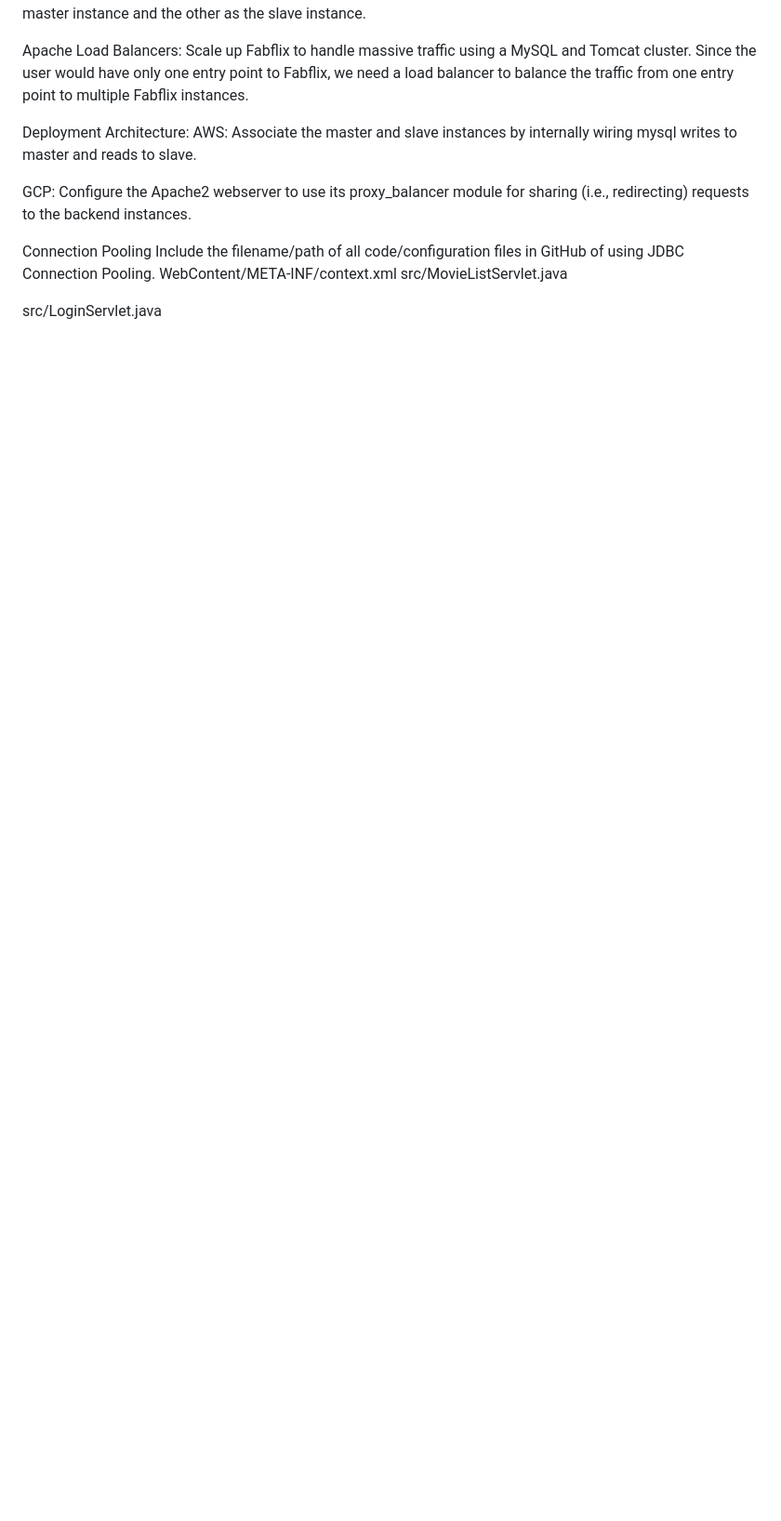
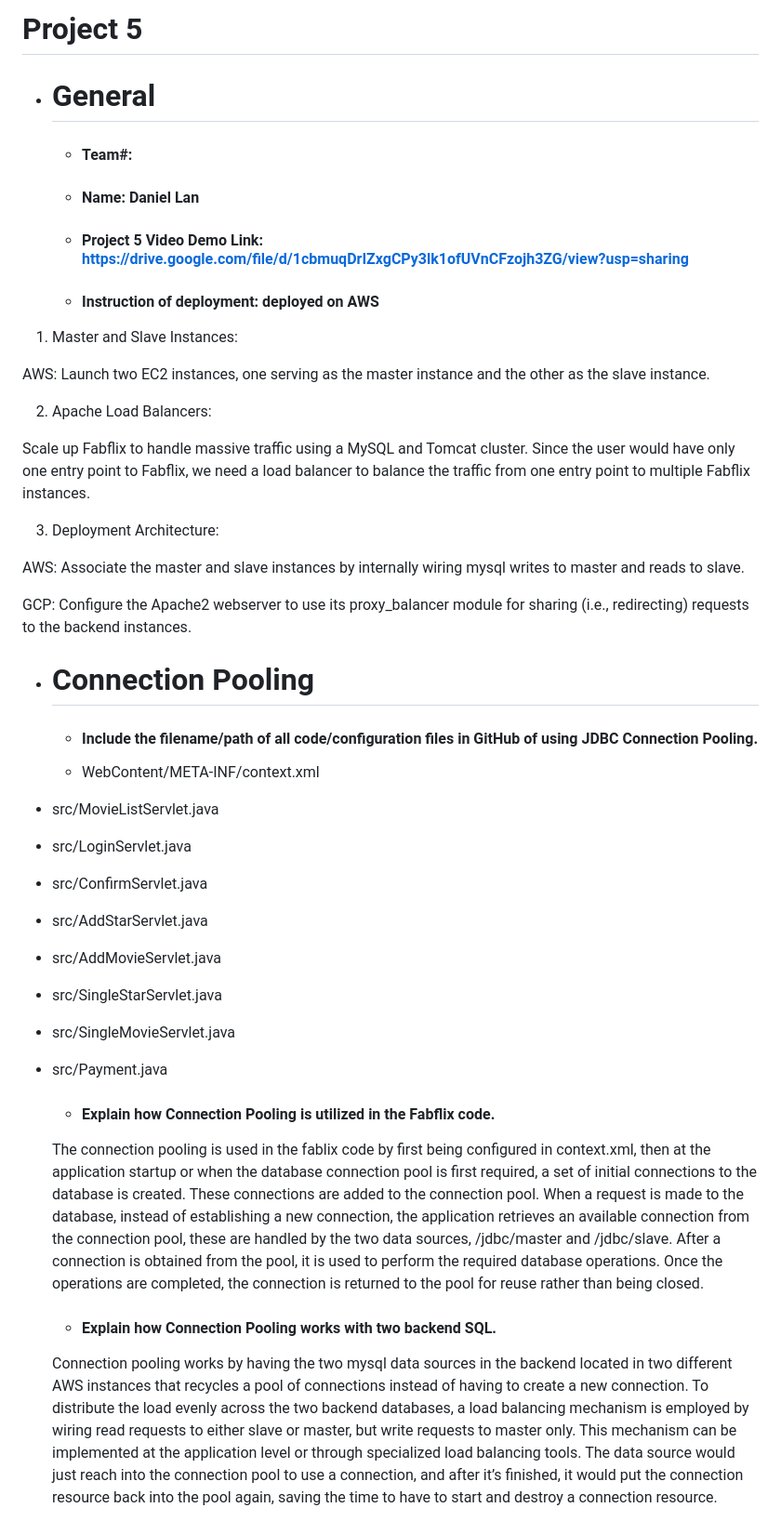
Before and after one commit to daniellan2002/MoviesHub, a Markdown page: README.md, the part around one of its changes. Shown at 93% size. Drawn GitHub-style; blank space fills up the shorter version.

```diff
--- a/README.md
+++ b/README.md
@@ -63,17 +78,45 @@ Master and Slave Instances:
+# Project 5
+
+- # General
+    - #### Team#:
+
+    - #### Name: Daniel Lan
+
+    - #### Project 5 Video Demo Link: https://drive.google.com/file/d/1cbmuqDrIZxgCPy3lk1ofUVnCFzojh3ZG/view?usp=sharing
+
+    - #### Instruction of deployment: deployed on AWS
+1. Master and Slave Instances:
+
 AWS: Launch two EC2 instances, one serving as the master instance and the other as the slave instance.
 
-Apache Load Balancers:
+2. Apache Load Balancers:
+
 Scale up Fabflix to handle massive traffic using a MySQL and Tomcat cluster. Since the user would have only one entry point to Fabflix, we need a load balancer to balance the traffic from one entry point to multiple Fabflix instances.
 
-Deployment Architecture:
+3. Deployment Architecture:
+
 AWS: Associate the master and slave instances by internally wiring mysql writes to master and reads to slave.
 
-GCP: Configure the Apache2 webserver to use its proxy_balancer module for sharing (i.e., redirecting) requests to the backend instances.
+GCP: Configure the Apache2 webserver to use its proxy_balancer  module for sharing (i.e., redirecting) requests to the backend instances.
 
-Connection Pooling
-Include the filename/path of all code/configuration files in GitHub of using JDBC Connection Pooling.
-WebContent/META-INF/context.xml
-src/MovieListServlet.java
+- # Connection Pooling
+    - #### Include the filename/path of all code/configuration files in GitHub of using JDBC Connection Pooling.
+  - WebContent/META-INF/context.xml
+- src/MovieListServlet.java
+- src/LoginServlet.java
+- src/ConfirmServlet.java
+- src/AddStarServlet.java
+- src/AddMovieServlet.java
+- src/SingleStarServlet.java
+- src/SingleMovieServlet.java
+- src/Payment.java
 
-src/LoginServlet.java
+    - #### Explain how Connection Pooling is utilized in the Fabflix code.
+  The connection pooling is used in the fablix code by first being configured in context.xml, then at the application startup or when the database connection pool is first required, a set of initial connections to the database is created. These connections are added to the connection pool.
+  When a request is made to the database, instead of establishing a new connection, the application retrieves an available connection from the connection pool, these are handled by the two data sources, /jdbc/master and /jdbc/slave.
+  After a connection is obtained from the pool, it is used to perform the required database operations. Once the operations are completed, the connection is returned to the pool for reuse rather than being closed.
+    - #### Explain how Connection Pooling works with two backend SQL.
+  Connection pooling works by having the two mysql data sources in the backend located in two different AWS instances that recycles a pool of connections instead of having to create a new connection.
+  To distribute the load evenly across the two backend databases, a load balancing mechanism is employed by wiring read requests to either slave or master, but write requests to master only. This mechanism can be implemented at the application level or through specialized load balancing tools.
+The data source would just reach into the connection pool to use a connection, and after it’s finished, it would put the connection resource back into the pool again, saving the time to have to start and destroy a connection resource.
 
```
Also changed, not shown: other parts of README.md (+105 -101 lines).
